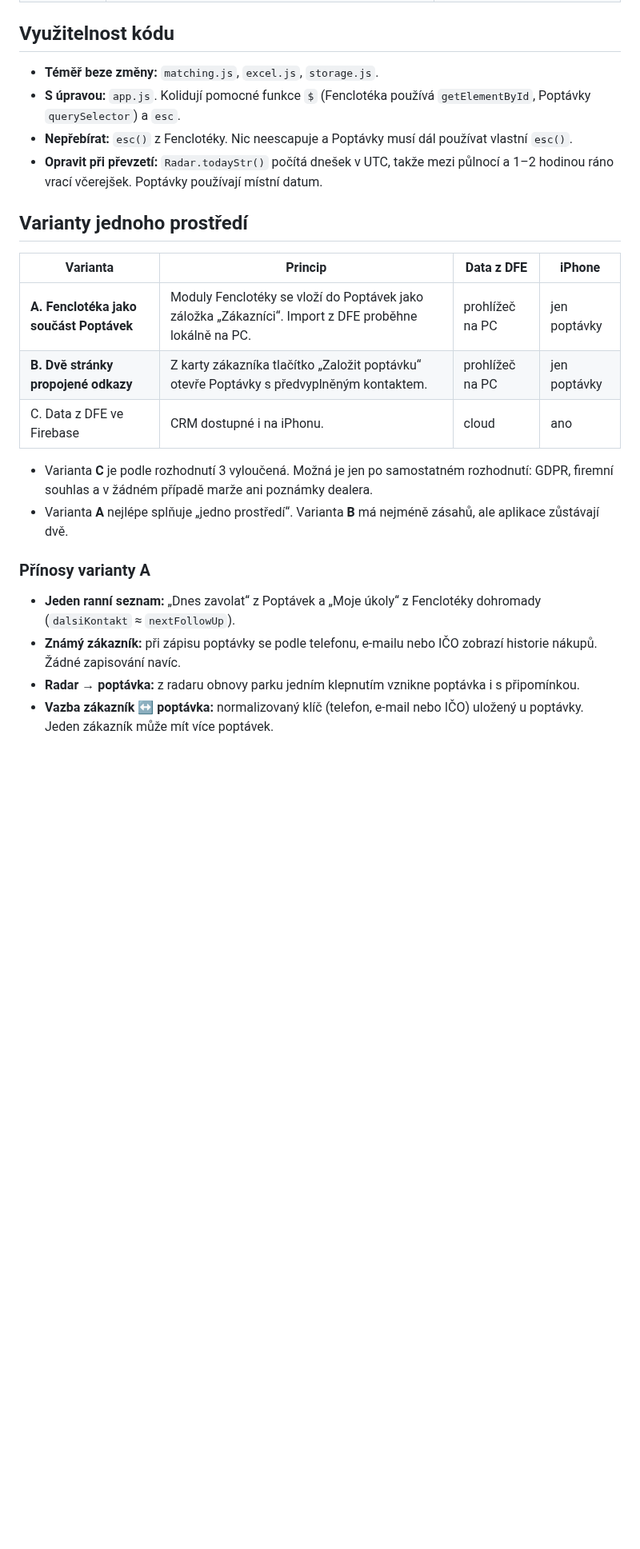
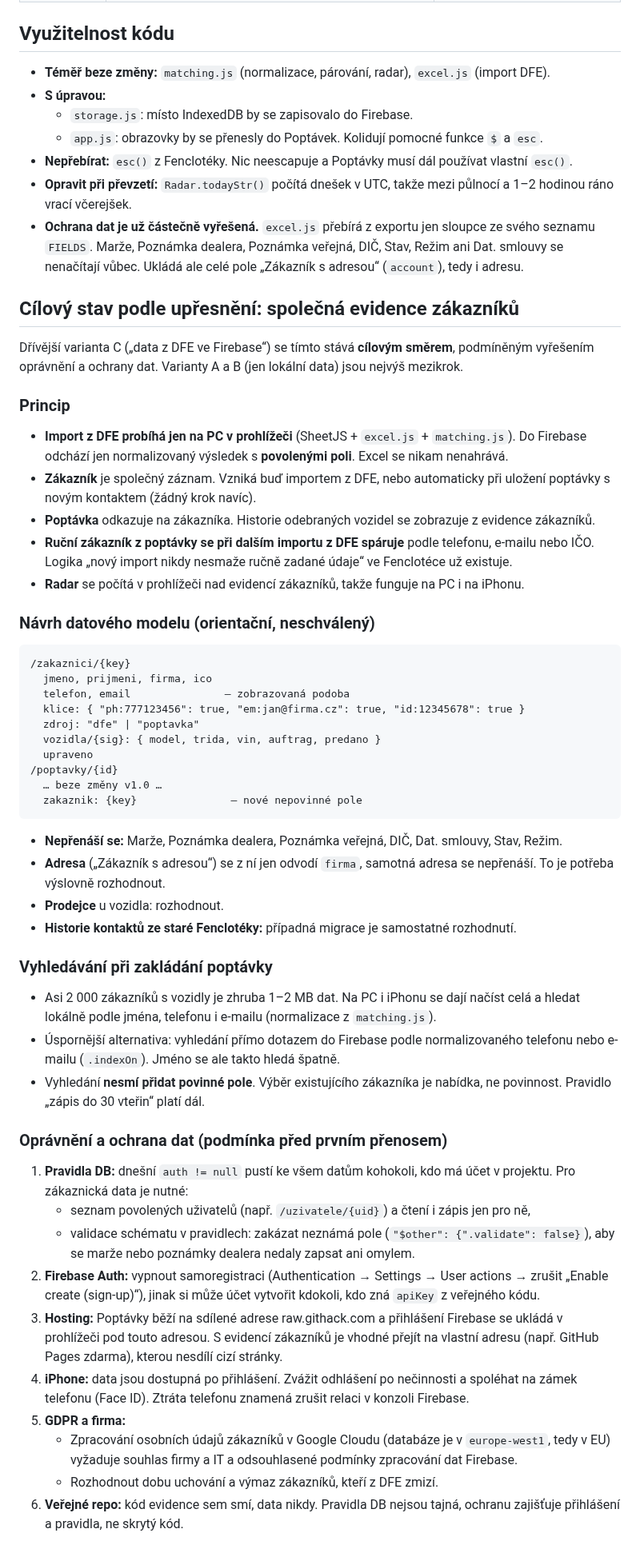
Before and after one commit to spavlacek-glitch/Popt-vky, a Markdown page: POSOUZENI_Fencloteka.md, the part around one of its changes. Shown at 80% size. Rendered like a GitHub page; blank space fills up the shorter version.

````diff
--- a/POSOUZENI_Fencloteka.md
+++ b/POSOUZENI_Fencloteka.md
@@ -31,23 +42,56 @@ Datum: 2026-10-28 · Posuzovaný kód: soukromé repo `spavlacek-glitch/Fenclote
 | Navíc | radar stáří vozů, cílové modely, obnova parku, slučování duplicit, tisk | parser e-mailu |
 
 ## Využitelnost kódu
-- **Téměř beze změny:** `matching.js`, `excel.js`, `storage.js`.
-- **S úpravou:** `app.js`. Kolidují pomocné funkce `$` (Fenclotéka používá `getElementById`, Poptávky `querySelector`) a `esc`.
+- **Téměř beze změny:** `matching.js` (normalizace, párování, radar), `excel.js` (import DFE).
+- **S úpravou:**
+  - `storage.js`: místo IndexedDB by se zapisovalo do Firebase.
+  - `app.js`: obrazovky by se přenesly do Poptávek. Kolidují pomocné funkce `$` a `esc`.
 - **Nepřebírat:** `esc()` z Fenclotéky. Nic neescapuje a Poptávky musí dál používat vlastní `esc()`.
-- **Opravit při převzetí:** `Radar.todayStr()` počítá dnešek v UTC, takže mezi půlnocí a 1–2 hodinou ráno vrací včerejšek. Poptávky používají místní datum.
+- **Opravit při převzetí:** `Radar.todayStr()` počítá dnešek v UTC, takže mezi půlnocí a 1–2 hodinou ráno vrací včerejšek.
+- **Ochrana dat je už částečně vyřešená.** `excel.js` přebírá z exportu jen sloupce ze svého seznamu `FIELDS`. Marže, Poznámka dealera, Poznámka veřejná, DIČ, Stav, Režim ani Dat. smlouvy se nenačítají vůbec. Ukládá ale celé pole „Zákazník s adresou“ (`account`), tedy i adresu.
 
-## Varianty jednoho prostředí
-| Varianta | Princip | Data z DFE | iPhone |
-|---|---|---|---|
-| **A. Fenclotéka jako součást Poptávek** | Moduly Fenclotéky se vloží do Poptávek jako záložka „Zákazníci“. Import z DFE proběhne lokálně na PC. | prohlížeč na PC | jen poptávky |
-| **B. Dvě stránky propojené odkazy** | Z karty zákazníka tlačítko „Založit poptávku“ otevře Poptávky s předvyplněným kontaktem. | prohlížeč na PC | jen poptávky |
-| C. Data z DFE ve Firebase | CRM dostupné i na iPhonu. | cloud | ano |
+## Cílový stav podle upřesnění: společná evidence zákazníků
+Dřívější varianta C („data z DFE ve Firebase“) se tímto stává **cílovým směrem**, podmíněným vyřešením oprávnění a ochrany dat. Varianty A a B (jen lokální data) jsou nejvýš mezikrok.
 
-- Varianta **C** je podle rozhodnutí 3 vyloučená. Možná je jen po samostatném rozhodnutí: GDPR, firemní souhlas a v žádném případě marže ani poznámky dealera.
-- Varianta **A** nejlépe splňuje „jedno prostředí“. Varianta **B** má nejméně zásahů, ale aplikace zůstávají dvě.
+### Princip
+- **Import z DFE probíhá jen na PC v prohlížeči** (SheetJS + `excel.js` + `matching.js`). Do Firebase odchází jen normalizovaný výsledek s **povolenými poli**. Excel se nikam nenahrává.
+- **Zákazník** je společný záznam. Vzniká buď importem z DFE, nebo automaticky při uložení poptávky s novým kontaktem (žádný krok navíc).
+- **Poptávka** odkazuje na zákazníka. Historie odebraných vozidel se zobrazuje z evidence zákazníků.
+- **Ruční zákazník z poptávky se při dalším importu z DFE spáruje** podle telefonu, e-mailu nebo IČO. Logika „nový import nikdy nesmaže ručně zadané údaje“ ve Fenclotéce už existuje.
+- **Radar** se počítá v prohlížeči nad evidencí zákazníků, takže funguje na PC i na iPhonu.
 
-### Přínosy varianty A
-- **Jeden ranní seznam:** „Dnes zavolat“ z Poptávek a „Moje úkoly“ z Fenclotéky dohromady (`dalsiKontakt` ≈ `nextFollowUp`).
-- **Známý zákazník:** při zápisu poptávky se podle telefonu, e-mailu nebo IČO zobrazí historie nákupů. Žádné zapisování navíc.
-- **Radar → poptávka:** z radaru obnovy parku jedním klepnutím vznikne poptávka i s připomínkou.
-- **Vazba zákazník ↔ poptávka:** normalizovaný klíč (telefon, e-mail nebo IČO) uložený u poptávky. Jeden zákazník může mít více poptávek.
+### Návrh datového modelu (orientační, neschválený)
+```
+/zakaznici/{key}
+  jmeno, prijmeni, firma, ico
+  telefon, email               – zobrazovaná podoba
+  klice: { "ph:777123456": true, "em:jan@firma.cz": true, "id:12345678": true }
+  zdroj: "dfe" | "poptavka"
+  vozidla/{sig}: { model, trida, vin, auftrag, predano }
+  upraveno
+/poptavky/{id}
+  … beze změny v1.0 …
+  zakaznik: {key}               – nové nepovinné pole
+```
+- **Nepřenáší se:** Marže, Poznámka dealera, Poznámka veřejná, DIČ, Dat. smlouvy, Stav, Režim.
+- **Adresa** („Zákazník s adresou“) se z ní jen odvodí `firma`, samotná adresa se nepřenáší. To je potřeba výslovně rozhodnout.
+- **Prodejce** u vozidla: rozhodnout.
+- **Historie kontaktů ze staré Fenclotéky:** případná migrace je samostatné rozhodnutí.
+
+### Vyhledávání při zakládání poptávky
+- Asi 2 000 zákazníků s vozidly je zhruba 1–2 MB dat. Na PC i iPhonu se dají načíst celá a hledat lokálně podle jména, telefonu i e-mailu (normalizace z `matching.js`).
+- Úspornější alternativa: vyhledání přímo dotazem do Firebase podle normalizovaného telefonu nebo e-mailu (`.indexOn`). Jméno se ale takto hledá špatně.
+- Vyhledání **nesmí přidat povinné pole**. Výběr existujícího zákazníka je nabídka, ne povinnost. Pravidlo „zápis do 30 vteřin“ platí dál.
+
+### Oprávnění a ochrana dat (podmínka před prvním přenosem)
+1. **Pravidla DB:** dnešní `auth != null` pustí ke všem datům kohokoli, kdo má účet v projektu. Pro zákaznická data je nutné:
+   - seznam povolených uživatelů (např. `/uzivatele/{uid}`) a čtení i zápis jen pro ně,
+   - validace schématu v pravidlech: zakázat neznámá pole (`"$other": {".validate": false}`), aby se marže nebo poznámky dealera nedaly zapsat ani omylem.
+2. **Firebase Auth:** vypnout samoregistraci (Authentication → Settings → User actions → zrušit „Enable create (sign-up)“), jinak si může účet vytvořit kdokoli, kdo zná `apiKey` z veřejného kódu.
+3. **Hosting:** Poptávky běží na sdílené adrese raw.githack.com a přihlášení Firebase se ukládá v prohlížeči pod touto adresou. S evidencí zákazníků je vhodné přejít na vlastní adresu (např. GitHub Pages zdarma), kterou nesdílí cizí stránky.
+4. **iPhone:** data jsou dostupná po přihlášení. Zvážit odhlášení po nečinnosti a spoléhat na zámek telefonu (Face ID). Ztráta telefonu znamená zrušit relaci v konzoli Firebase.
+5. **GDPR a firma:**
+   - Zpracování osobních údajů zákazníků v Google Cloudu (databáze je v `europe-west1`, tedy v EU) vyžaduje souhlas firmy a IT a odsouhlasené podmínky zpracování dat Firebase.
+   - Rozhodnout dobu uchování a výmaz zákazníků, kteří z DFE zmizí.
+6. **Veřejné repo:** kód evidence sem smí, data nikdy. Pravidla DB nejsou tajná, ochranu zajišťuje přihlášení a pravidla, ne skrytý kód.
+
````
Also changed, not shown: other parts of POSOUZENI_Fencloteka.md (+40 -20 lines).
